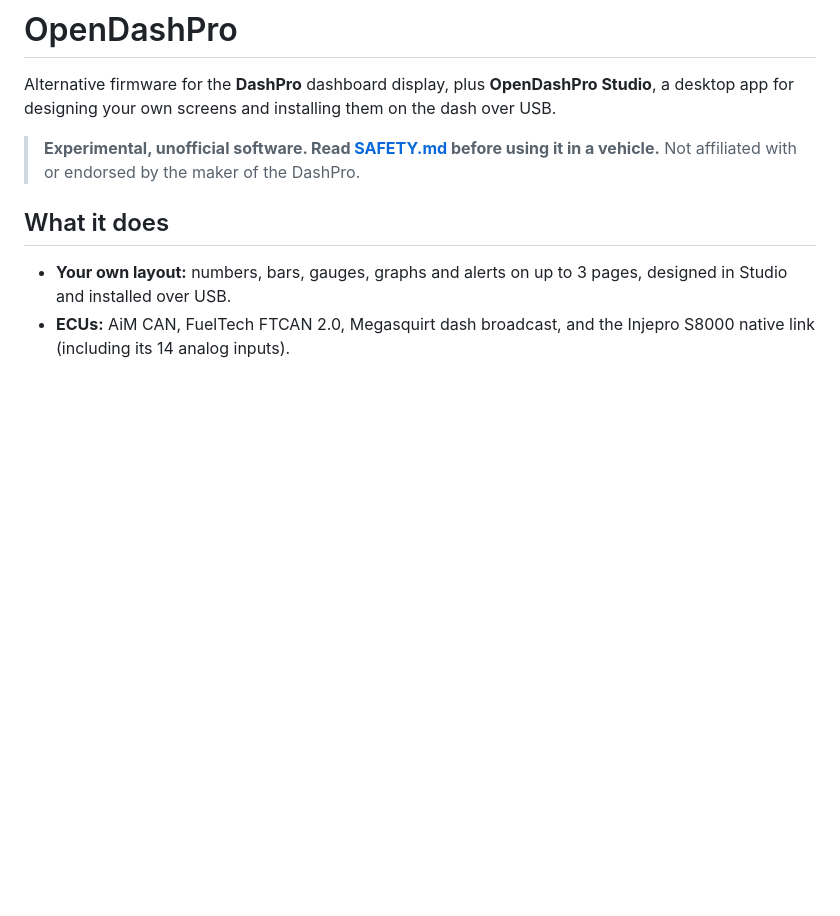
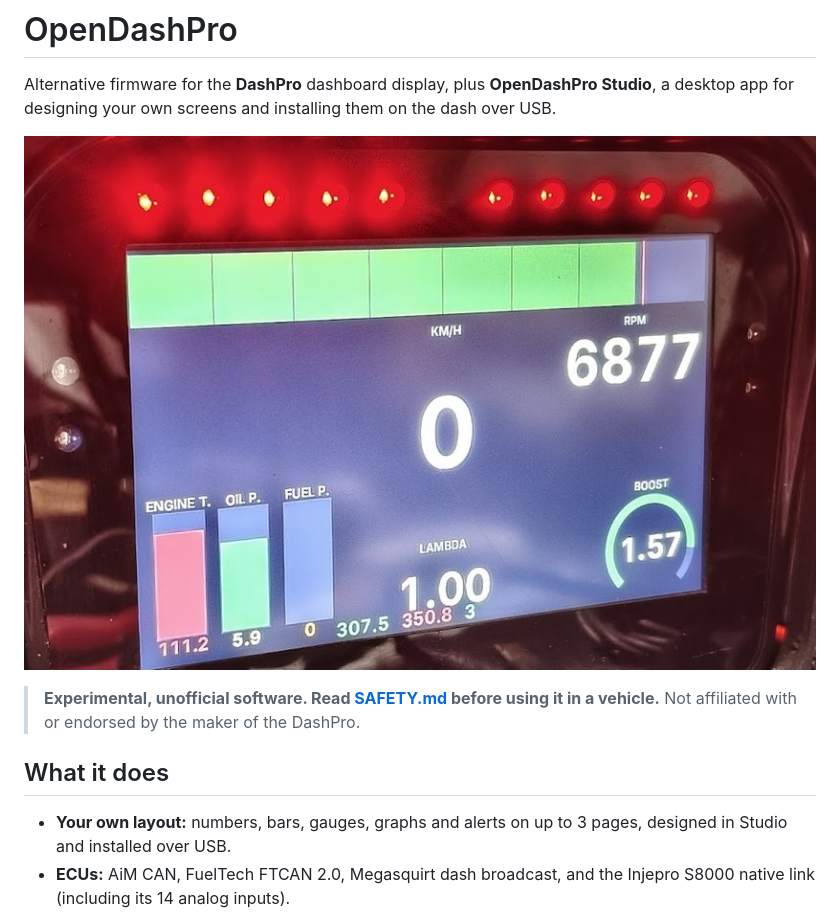
Before and after one commit to robertomoutinho/OpenDashPro, a Markdown page: README.md, the part around the change. Drawn GitHub-style; pictures changed too: images/dash.jpg (added); blank space fills up the shorter version.

Commit message:
README: photo of OpenDashPro on the dash
Co-Authored-By: Claude Opus 5.5 <noreply@anthropic.com>
Claude-Session: https://claude.ai/code/session_01F4E7DF8NTr7vPZfT6mAVp6

```diff
--- a/README.md
+++ b/README.md
@@ -1,6 +1,8 @@
 # OpenDashPro
 
 Alternative firmware for the **DashPro** dashboard display, plus **OpenDashPro Studio**, a desktop app for designing your own screens and installing them on the dash over USB.
+
+![OpenDashPro running on a DashPro: shift light, RPM, speed, temperature and pressure bars, lambda, boost gauge](images/dash.jpg)
 
 > **Experimental, unofficial software. Read [SAFETY.md](SAFETY.md) before using it in a vehicle.**
 > Not affiliated with or endorsed by the maker of the DashPro.
```
